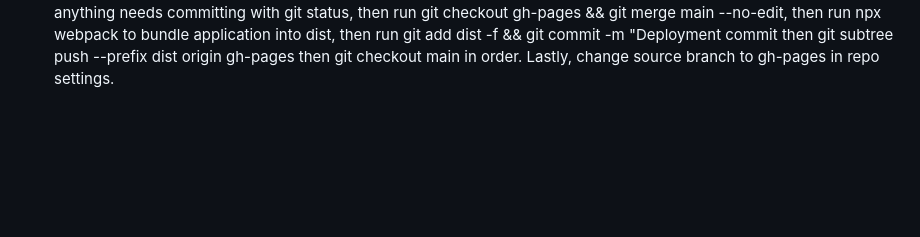
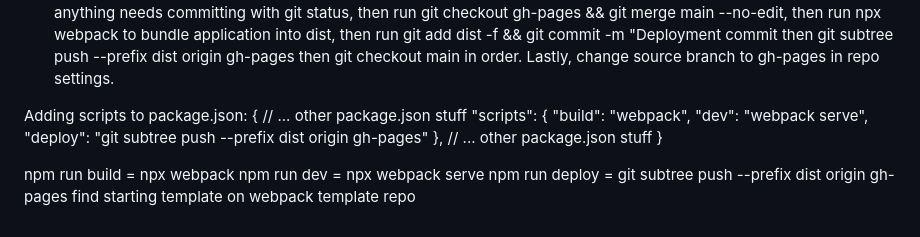
Before and after one commit to Brianchristbc/webpack-reference, a Markdown page: README.md, the part around the change. Drawn GitHub-style; blank space fills up the shorter version.

```diff
--- a/README.md
+++ b/README.md
@@ -97,3 +97,20 @@ Steps for implementing webpack
 7. run npm install --save-dev html-loader to detect and load image file paths in html template i.e < img> within src, this does not apply to url() images which are loaded by css-loader, add object containing test and loader into webpack config, add asset/resource rule for images manipulated to appear on the DOM using javascript
 8. run webpack-dev-server using npm install --save-dev webpack-dev-server to bundle code automatically without typing npx webpack, add in devtool and devserver into webpack config and run npx webpack serve, view site using http://localhost:8080/, if editing webpack config after starting webpack-dev-server, use ctrl+c in terminal to kill it then rerun npx webpack serve to apply new config
 9. Deploy code through github pages by making a new branch to deploy from git branch gh-pages, then check if anything needs committing with git status, then run git checkout gh-pages && git merge main --no-edit, then run npx webpack to bundle application into dist, then run git add dist -f && git commit -m "Deployment commit then git subtree push --prefix dist origin gh-pages then git checkout main in order. Lastly, change source branch to gh-pages in repo settings.
+
+
+Adding scripts to package.json:
+{
+  // ... other package.json stuff
+  "scripts": {
+    "build": "webpack",
+    "dev": "webpack serve",
+    "deploy": "git subtree push --prefix dist origin gh-pages"
+  },
+  // ... other package.json stuff
+}
+
+npm run build = npx webpack
+npm run dev = npx webpack serve
+npm run deploy = git subtree push --prefix dist origin gh-pages
+find starting template on webpack template repo
```
